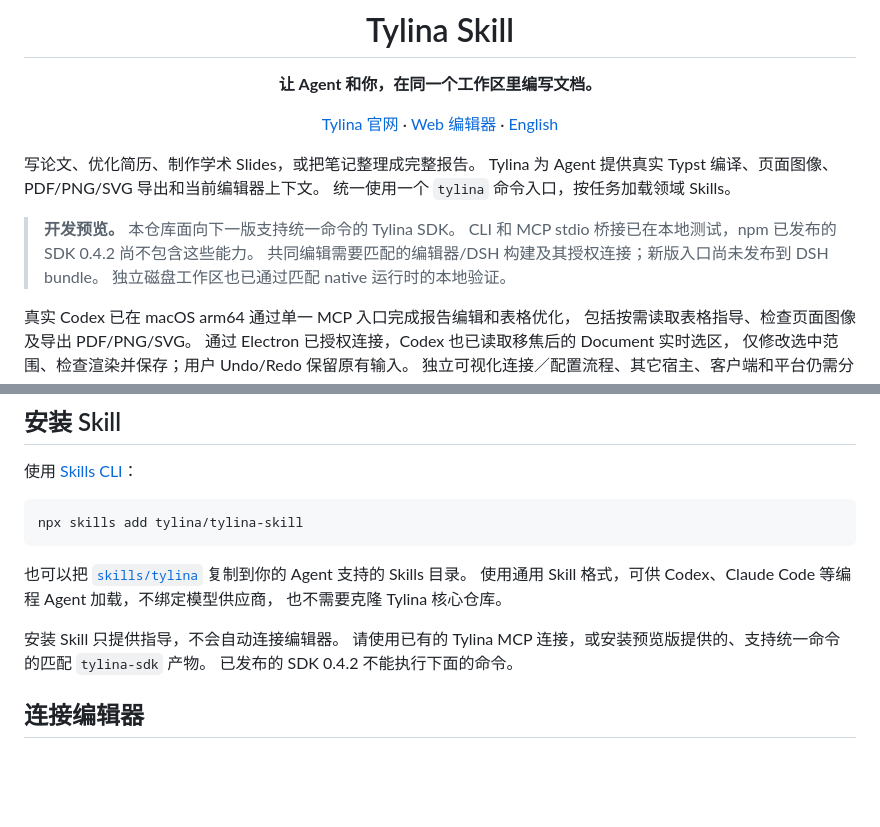
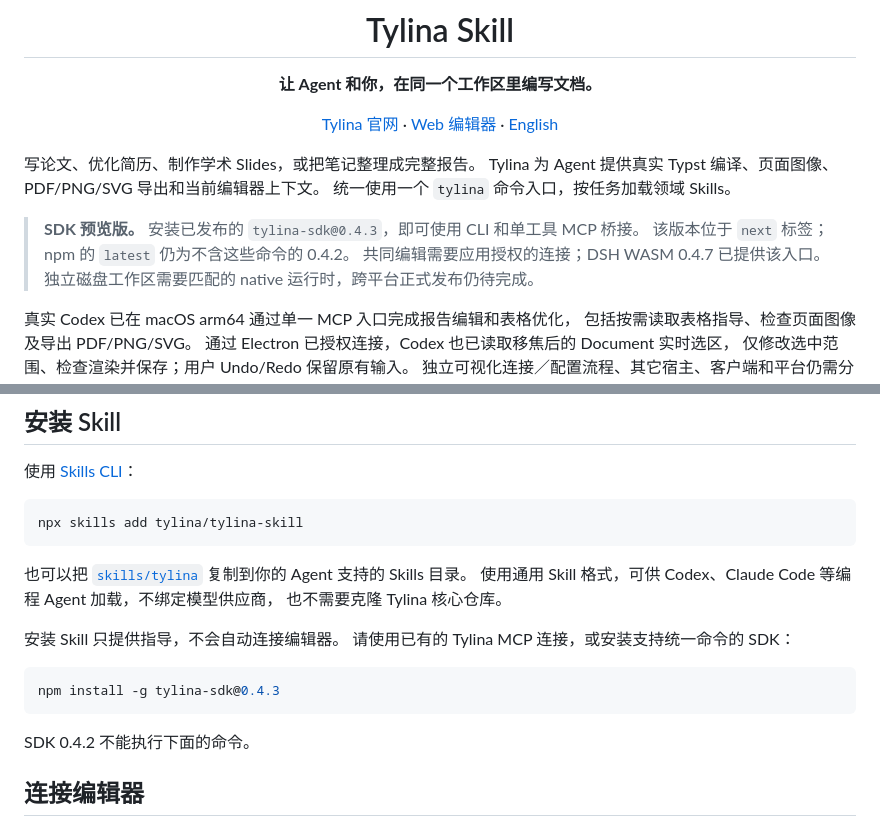
Before and after one commit to tylina/tylina-skill, a Markdown page: README.zh-CN.md, 2 parts joined by grey strips. Drawn GitHub-style; blank space fills up the shorter version.

````diff
--- a/README.zh-CN.md
+++ b/README.zh-CN.md
@@ -12,10 +12,10 @@
 Tylina 为 Agent 提供真实 Typst 编译、页面图像、PDF/PNG/SVG 导出和当前编辑器上下文。
 统一使用一个 `tylina` 命令入口，按任务加载领域 Skills。
 
-> **开发预览。** 本仓库面向下一版支持统一命令的 Tylina SDK。
-> CLI 和 MCP stdio 桥接已在本地测试，npm 已发布的 SDK 0.4.2 尚不包含这些能力。
-> 共同编辑需要匹配的编辑器/DSH 构建及其授权连接；新版入口尚未发布到 DSH bundle。
-> 独立磁盘工作区也已通过匹配 native 运行时的本地验证。
+> **SDK 预览版。** 安装已发布的 `tylina-sdk@0.4.3`，即可使用 CLI 和单工具 MCP 桥接。
+> 该版本位于 `next` 标签；npm 的 `latest` 仍为不含这些命令的 0.4.2。
+> 共同编辑需要应用授权的连接；DSH WASM 0.4.7 已提供该入口。
+> 独立磁盘工作区需要匹配的 native 运行时，跨平台正式发布仍待完成。
 
 真实 Codex 已在 macOS arm64 通过单一 MCP 入口完成报告编辑和表格优化，
 包括按需读取表格指导、检查页面图像及导出 PDF/PNG/SVG。
@@ -43,8 +43,13 @@ npx skills add tylina/tylina-skill
 也不需要克隆 Tylina 核心仓库。
 
 安装 Skill 只提供指导，不会自动连接编辑器。
-请使用已有的 Tylina MCP 连接，或安装预览版提供的、支持统一命令的匹配 `tylina-sdk` 产物。
-已发布的 SDK 0.4.2 不能执行下面的命令。
+请使用已有的 Tylina MCP 连接，或安装支持统一命令的 SDK：
+
+```sh
+npm install -g tylina-sdk@0.4.3
+```
+
+SDK 0.4.2 不能执行下面的命令。
 
 ## 连接编辑器
 
````
Also changed, not shown: README.md (+11 -6 lines).
